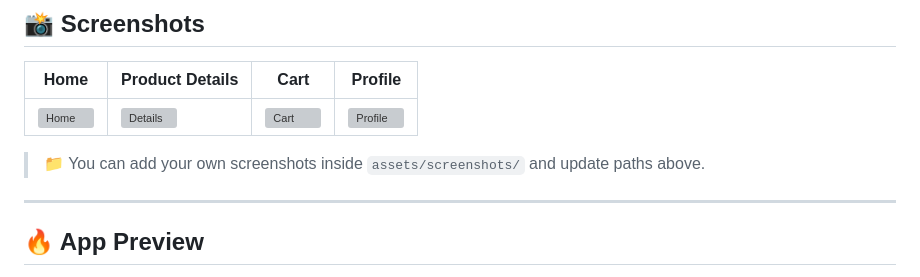
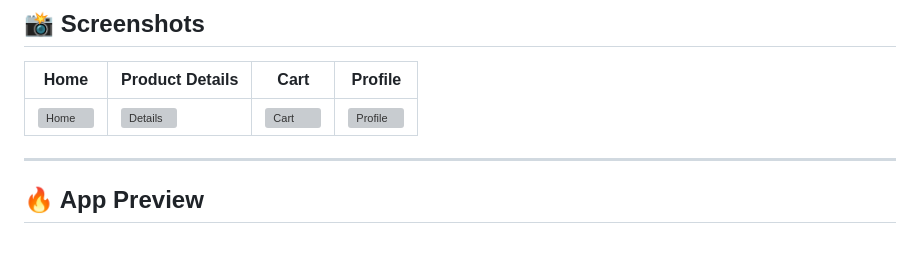
Before and after one commit to Suffixdigital/Zomato-Style-Food-Delivery-App, a Markdown page: README.md, the part around the change. Rendered like a GitHub page; blank space fills up the shorter version; grey boxes are pictures that could not be loaded.

```diff
--- a/README.md
+++ b/README.md
@@ -51,8 +51,6 @@ A full-featured Flutter app inspired by Zomato, designed for food ordering and d
 | Home                                 | Product Details                            | Cart                                 | Profile                                    |
 |--------------------------------------|--------------------------------------------|--------------------------------------|--------------------------------------------|
 | ![Home](assets/screenshots/home.png) | ![Details](assets/screenshots/details.png) | ![Cart](assets/screenshots/cart.png) | ![Profile](assets/screenshots/profile.png) |
-
-> 📁 You can add your own screenshots inside `assets/screenshots/` and update paths above.
 
 ---
 
```
